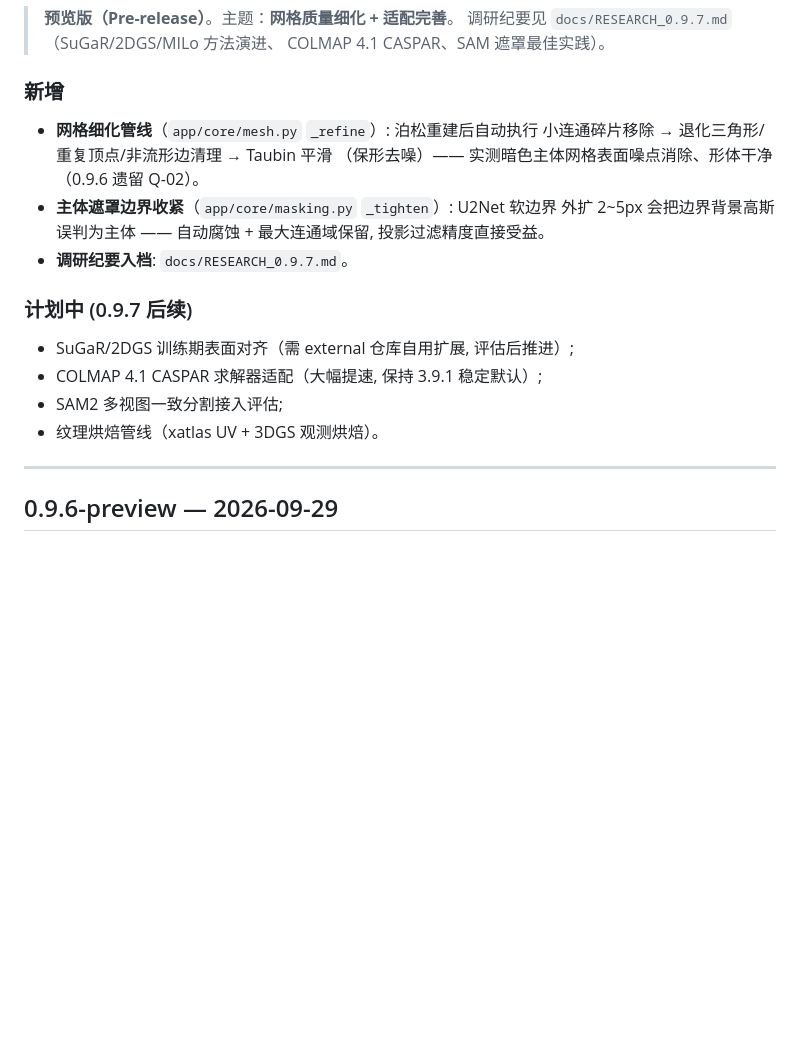
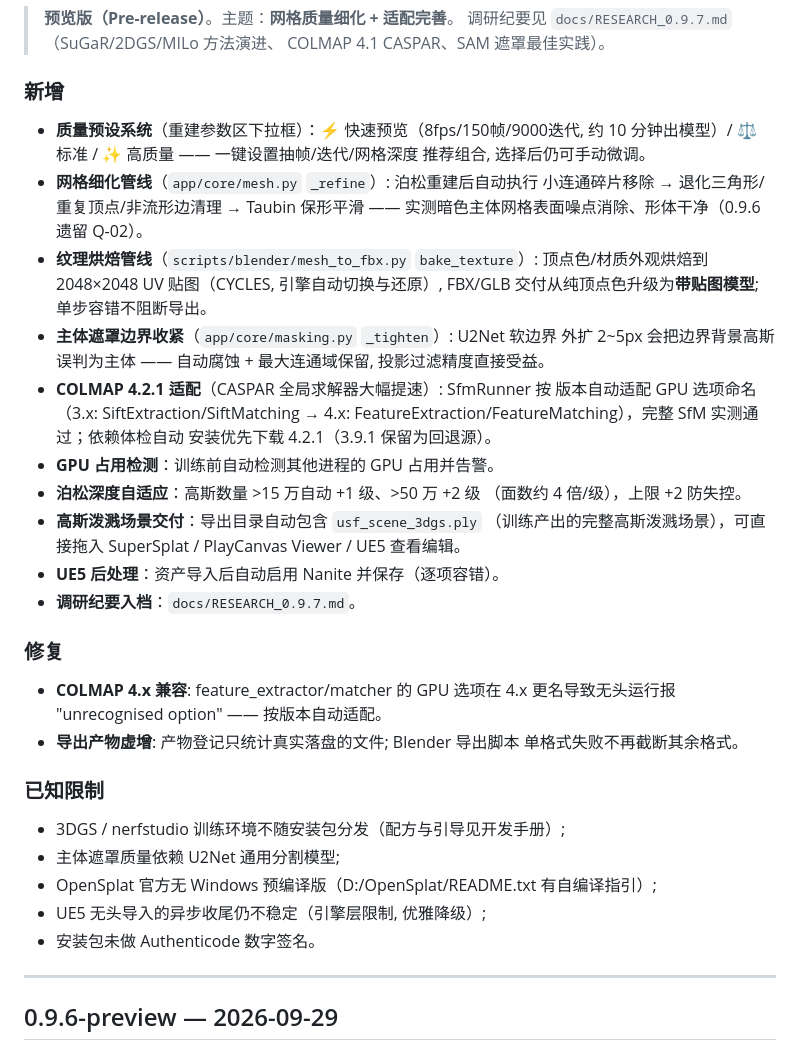
Before and after one commit to x-kimi-chen/Universal-Scene-Forge, a Markdown page: CHANGELOG.md, the part around one of its changes. GitHub-like rendering; blank space fills up the shorter version.

Commit message:
docs: CHANGELOG 定稿 0.9.7-preview 段落

```diff
--- a/CHANGELOG.md
+++ b/CHANGELOG.md
@@ -13,20 +13,45 @@
 
 ### 新增
 
+- **质量预设系统**（重建参数区下拉框）：⚡ 快速预览（8fps/150帧/9000迭代,
+  约 10 分钟出模型）/ ⚖ 标准 / ✨ 高质量 —— 一键设置抽帧/迭代/网格深度
+  推荐组合, 选择后仍可手动微调。
 - **网格细化管线**（`app/core/mesh.py` `_refine`）: 泊松重建后自动执行
-  小连通碎片移除 → 退化三角形/重复顶点/非流形边清理 → Taubin 平滑
-  （保形去噪）—— 实测暗色主体网格表面噪点消除、形体干净（0.9.6 遗留 Q-02）。
+  小连通碎片移除 → 退化三角形/重复顶点/非流形边清理 → Taubin 保形平滑
+  —— 实测暗色主体网格表面噪点消除、形体干净（0.9.6 遗留 Q-02）。
+- **纹理烘焙管线**（`scripts/blender/mesh_to_fbx.py` `bake_texture`）:
+  顶点色/材质外观烘焙到 2048×2048 UV 贴图（CYCLES, 引擎自动切换与还原）,
+  FBX/GLB 交付从纯顶点色升级为**带贴图模型**; 单步容错不阻断导出。
 - **主体遮罩边界收紧**（`app/core/masking.py` `_tighten`）: U2Net 软边界
   外扩 2~5px 会把边界背景高斯误判为主体 —— 自动腐蚀 + 最大连通域保留,
   投影过滤精度直接受益。
-- **调研纪要入档**: `docs/RESEARCH_0.9.7.md`。
+- **COLMAP 4.2.1 适配**（CASPAR 全局求解器大幅提速）: SfmRunner 按
+  版本自动适配 GPU 选项命名（3.x: SiftExtraction/SiftMatching → 4.x:
+  FeatureExtraction/FeatureMatching），完整 SfM 实测通过；依赖体检自动
+  安装优先下载 4.2.1（3.9.1 保留为回退源）。
+- **GPU 占用检测**：训练前自动检测其他进程的 GPU 占用并告警。
+- **泊松深度自适应**：高斯数量 >15 万自动 +1 级、>50 万 +2 级
+  （面数约 4 倍/级），上限 +2 防失控。
+- **高斯泼溅场景交付**：导出目录自动包含 `usf_scene_3dgs.ply`
+  （训练产出的完整高斯泼溅场景），可直接拖入 SuperSplat /
+  PlayCanvas Viewer / UE5 查看编辑。
+- **UE5 后处理**：资产导入后自动启用 Nanite 并保存（逐项容错）。
+- **调研纪要入档**：`docs/RESEARCH_0.9.7.md`。
 
-### 计划中 (0.9.7 后续)
+### 修复
 
-- SuGaR/2DGS 训练期表面对齐（需 external 仓库自用扩展, 评估后推进）;
-- COLMAP 4.1 CASPAR 求解器适配（大幅提速, 保持 3.9.1 稳定默认）;
-- SAM2 多视图一致分割接入评估;
-- 纹理烘焙管线（xatlas UV + 3DGS 观测烘焙）。
+- **COLMAP 4.x 兼容**: feature_extractor/matcher 的 GPU 选项在 4.x
+  更名导致无头运行报 "unrecognised option" —— 按版本自动适配。
+- **导出产物虚增**: 产物登记只统计真实落盘的文件; Blender 导出脚本
+  单格式失败不再截断其余格式。
+
+### 已知限制
+
+- 3DGS / nerfstudio 训练环境不随安装包分发（配方与引导见开发手册）;
+- 主体遮罩质量依赖 U2Net 通用分割模型;
+- OpenSplat 官方无 Windows 预编译版（D:/OpenSplat/README.txt 有自编译指引）;
+- UE5 无头导入的异步收尾仍不稳定（引擎层限制, 优雅降级）;
+- 安装包未做 Authenticode 数字签名。
 
 ---
 
```
Also changed, not shown: other parts of CHANGELOG.md (+1 -1 lines).
